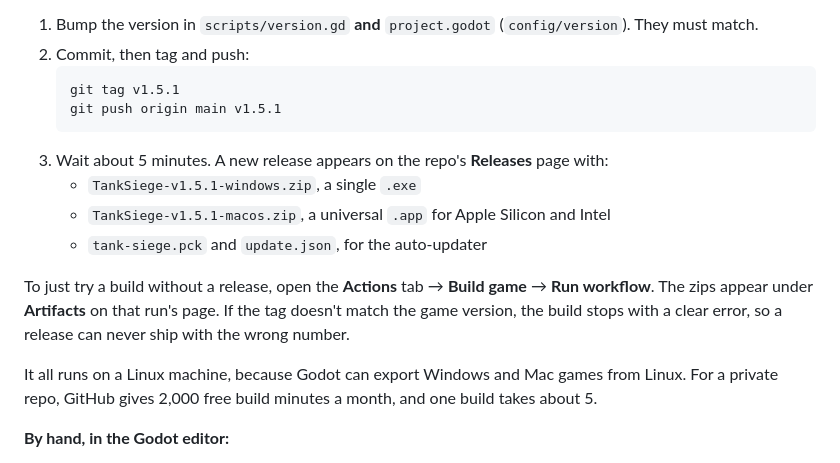
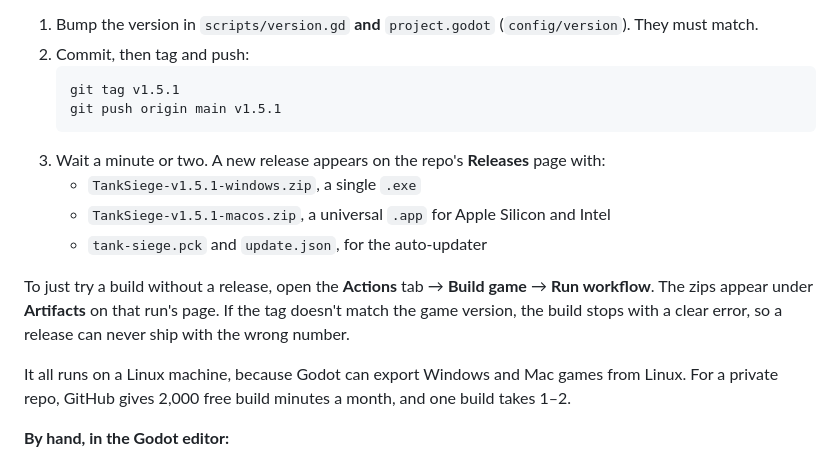
Before and after one commit to foxsoft2005/tank-siege, a Markdown page: README.md, the part around the change. Drawn GitHub-style.

Commit message:
README: build takes 1-2 minutes
Co-Authored-By: Claude Opus 5.5 <noreply@anthropic.com>
Claude-Session: https://claude.ai/code/session_01BYEVEXY2UURyJWBxv6Ukm3

````diff
--- a/README.md
+++ b/README.md
@@ -315,14 +315,14 @@ All the art is in `assets/sprites/`: 6 tank colors with 2 tread frames each, bri
    git tag v1.5.1
    git push origin main v1.5.1
    ```
-3. Wait about 5 minutes. A new release appears on the repo's **Releases** page with:
+3. Wait a minute or two. A new release appears on the repo's **Releases** page with:
    - `TankSiege-v1.5.1-windows.zip`, a single `.exe`
    - `TankSiege-v1.5.1-macos.zip`, a universal `.app` for Apple Silicon and Intel
    - `tank-siege.pck` and `update.json`, for the auto-updater
 
 To just try a build without a release, open the **Actions** tab → **Build game** → **Run workflow**. The zips appear under **Artifacts** on that run's page. If the tag doesn't match the game version, the build stops with a clear error, so a release can never ship with the wrong number.
 
-It all runs on a Linux machine, because Godot can export Windows and Mac games from Linux. For a private repo, GitHub gives 2,000 free build minutes a month, and one build takes about 5.
+It all runs on a Linux machine, because Godot can export Windows and Mac games from Linux. For a private repo, GitHub gives 2,000 free build minutes a month, and one build takes 1–2.
 
 **By hand, in the Godot editor:**
 1. Go to **Editor → Manage Export Templates → Download and Install** (once).
````
